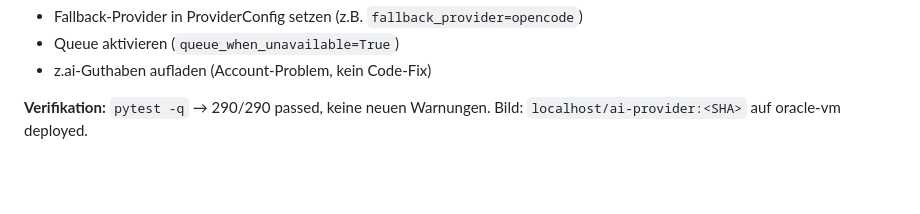
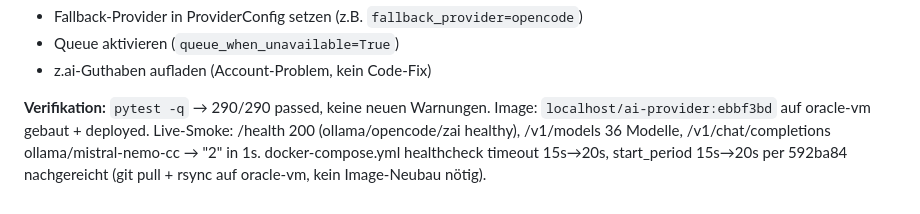
Before and after one commit to haraldweiss/ai-provider-service, a Markdown page: AGENTS.md, the part around the change. GitHub-like rendering; blank space fills up the shorter version.

Commit message:
Doc: update handoff entry with deploy SHA and smoke test results

```diff
--- a/AGENTS.md
+++ b/AGENTS.md
@@ -732,4 +732,8 @@ oder einen eigenen Fehler zurückgeben konnte. Der saubere Error-Handling-Pfad
 - z.ai-Guthaben aufladen (Account-Problem, kein Code-Fix)
 
 **Verifikation:** `pytest -q` → 290/290 passed, keine neuen Warnungen.
-  Bild: `localhost/ai-provider:<SHA>` auf oracle-vm deployed.
+  Image: `localhost/ai-provider:ebbf3bd` auf oracle-vm gebaut + deployed.
+  Live-Smoke: /health 200 (ollama/opencode/zai healthy), /v1/models 36 Modelle,
+  /v1/chat/completions ollama/mistral-nemo-cc → "2" in 1s.
+  docker-compose.yml healthcheck timeout 15s→20s, start_period 15s→20s per
+  592ba84 nachgereicht (git pull + rsync auf oracle-vm, kein Image-Neubau nötig).
```
